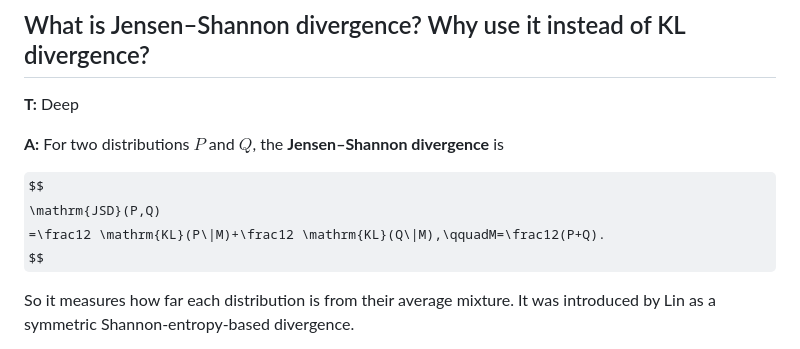
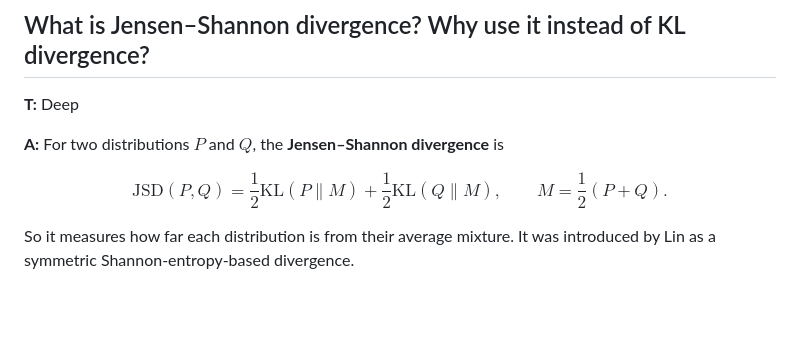
Before and after one commit to LENS-Lab-AI/Interview, a Markdown page: topics/ReinforcementLearning/learning_inverse.md, the part around the change. GitHub-like rendering; some formulas as TeX source; blank space fills up the shorter version.

```diff
--- a/topics/ReinforcementLearning/learning_inverse.md
+++ b/topics/ReinforcementLearning/learning_inverse.md
@@ -127,7 +127,7 @@ For two distributions $P$ and $Q$, the **Jensen–Shannon divergence** is
 
 $$
 \mathrm{JSD}(P,Q)
-=\frac12 \mathrm{KL}(P\|M)+\frac12 \mathrm{KL}(Q\|M),\qquadM=\frac12(P+Q).
+=\frac12 \mathrm{KL}(P\|M)+\frac12 \mathrm{KL}(Q\|M),\qquad{}M=\frac12(P+Q).
 $$
 
 So it measures how far each distribution is from their average mixture. It was introduced by Lin as a symmetric Shannon-entropy-based divergence.
```
